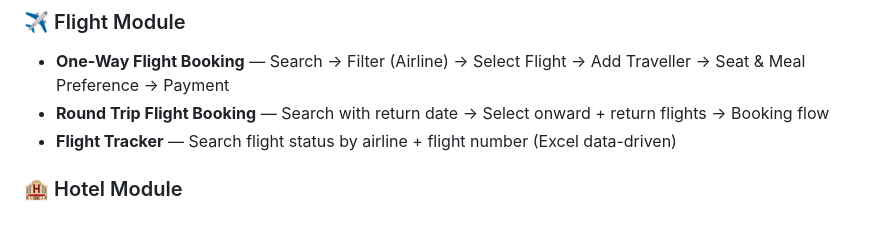
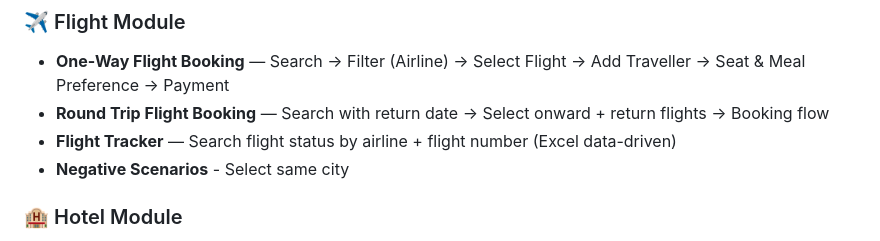
Before and after one commit to Athikeshan5/IXIGO, a Markdown page: README.md, the part around one of its changes. Drawn GitHub-style.

```diff
--- a/README.md
+++ b/README.md
@@ -104,6 +104,7 @@ IXIGO-Train-module-first/
 - **One-Way Flight Booking** — Search → Filter (Airline) → Select Flight → Add Traveller → Seat & Meal Preference → Payment
 - **Round Trip Flight Booking** — Search with return date → Select onward + return flights → Booking flow
 - **Flight Tracker** — Search flight status by airline + flight number (Excel data-driven)
+- **Negative Scenarios** - Select same city
 
 ### 🏨 Hotel Module
 - **Hotel Booking** — Search by destination + dates → Book → Guest Details → Payment
```
Also changed, not shown: other parts of README.md (+1 -1 lines).
